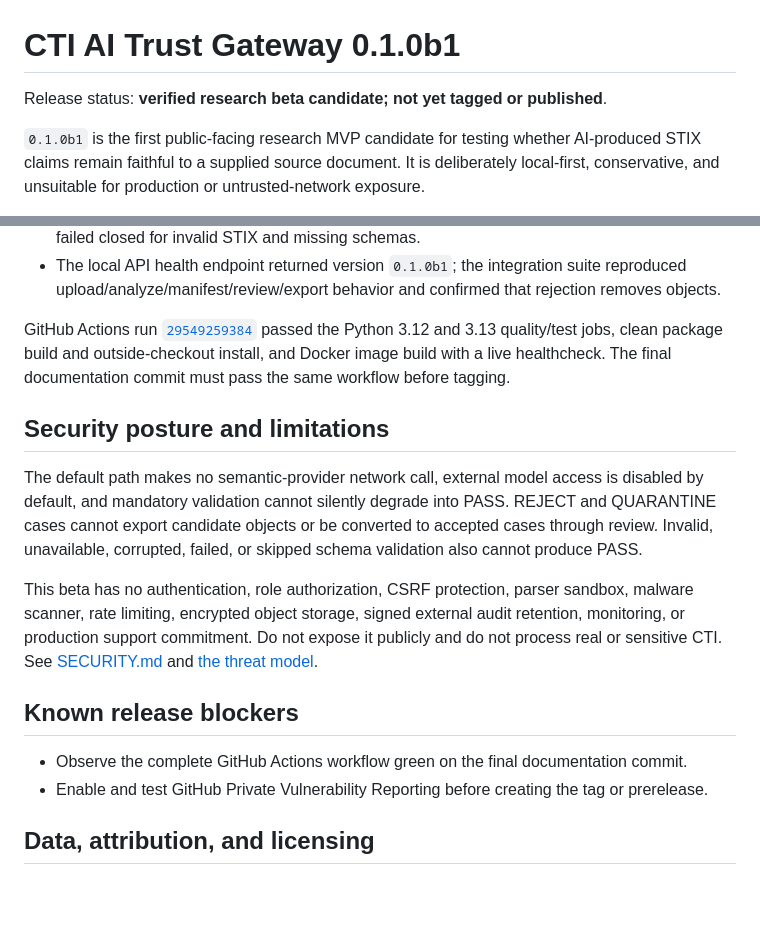
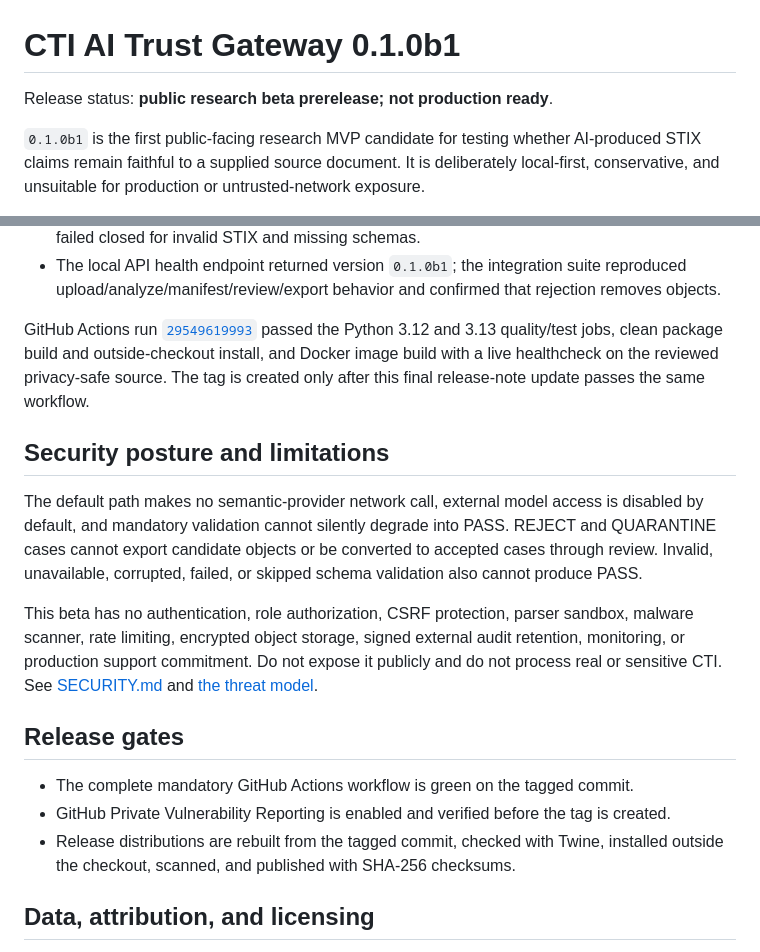
Before and after one commit to ag2020sa/cti-ai-trust-gateway, a Markdown page: docs/releases/v0.1.0b1.md, 2 parts joined by grey strips. GitHub-like rendering; blank space fills up the shorter version.

Commit message:
docs: finalize public beta release notes

```diff
--- a/docs/releases/v0.1.0b1.md
+++ b/docs/releases/v0.1.0b1.md
@@ -1,6 +1,6 @@
 # CTI AI Trust Gateway 0.1.0b1
 
-Release status: **verified research beta candidate; not yet tagged or published**.
+Release status: **public research beta prerelease; not production ready**.
 
 `0.1.0b1` is the first public-facing research MVP candidate for testing whether AI-produced STIX
 claims remain faithful to a supplied source document. It is deliberately local-first, conservative,
@@ -57,10 +57,10 @@ Python 3.13.5 is verified locally and in CI, and Python 3.12 is verified in CI.
   upload/analyze/manifest/review/export behavior and confirmed that rejection removes objects.
 
 GitHub Actions run
-[`29549259384`](https://github.com/ag2020sa/cti-ai-trust-gateway/actions/runs/29549259384)
+[`29549619993`](https://github.com/ag2020sa/cti-ai-trust-gateway/actions/runs/29549619993)
 passed the Python 3.12 and 3.13 quality/test jobs, clean package build and outside-checkout install,
-and Docker image build with a live healthcheck. The final documentation commit must pass the same
-workflow before tagging.
+and Docker image build with a live healthcheck on the reviewed privacy-safe source. The tag is
+created only after this final release-note update passes the same workflow.
 
 ## Security posture and limitations
 
@@ -74,10 +74,12 @@ scanner, rate limiting, encrypted object storage, signed external audit retentio
 production support commitment. Do not expose it publicly and do not process real or sensitive CTI.
 See [SECURITY.md](../../SECURITY.md) and [the threat model](../threat-model.md).
 
-## Known release blockers
+## Release gates
 
-- Observe the complete GitHub Actions workflow green on the final documentation commit.
-- Enable and test GitHub Private Vulnerability Reporting before creating the tag or prerelease.
+- The complete mandatory GitHub Actions workflow is green on the tagged commit.
+- GitHub Private Vulnerability Reporting is enabled and verified before the tag is created.
+- Release distributions are rebuilt from the tagged commit, checked with Twine, installed outside
+  the checkout, scanned, and published with SHA-256 checksums.
 
 ## Data, attribution, and licensing
 
```
Also changed, not shown: RELEASE_READINESS.md (+16 -17 lines).
